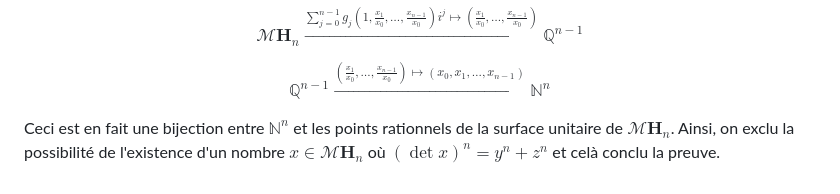
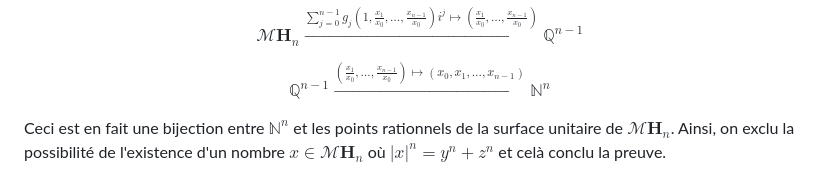
Before and after one commit to nicolasblackburn/Fermat, a Markdown page: src/www/index.md, the part around the change. Rendered like a GitHub page.

Commit message:
Petite correction à la fin de l'article

```diff
--- a/src/www/index.md
+++ b/src/www/index.md
@@ -124,4 +124,4 @@ $$
 \mathbb{Q}^{n-1} \xrightarrow{(\frac{x_1}{x_0}, \dots, \frac{x_{n-1}}{x_0}) \mapsto (x_0, x_1, \dots, x_{n-1})} \mathbb{N}^n
 $$
 
-Ceci est en fait une bijection entre $\mathbb{N}^n$ et les points rationnels de la surface unitaire de $\mathcal{M}\mathbf{H}_n$. Ainsi, on exclu la possibilité de l'existence d'un nombre $x \in \mathcal{M}\mathbf{H}_n$ où $(\det x)^n = y^n + z^n$ et celà conclu la preuve.
+Ceci est en fait une bijection entre $\mathbb{N}^n$ et les points rationnels de la surface unitaire de $\mathcal{M}\mathbf{H}_n$. Ainsi, on exclu la possibilité de l'existence d'un nombre $x \in \mathcal{M}\mathbf{H}_n$ où $|x|^n = y^n + z^n$ et celà conclu la preuve.
```
